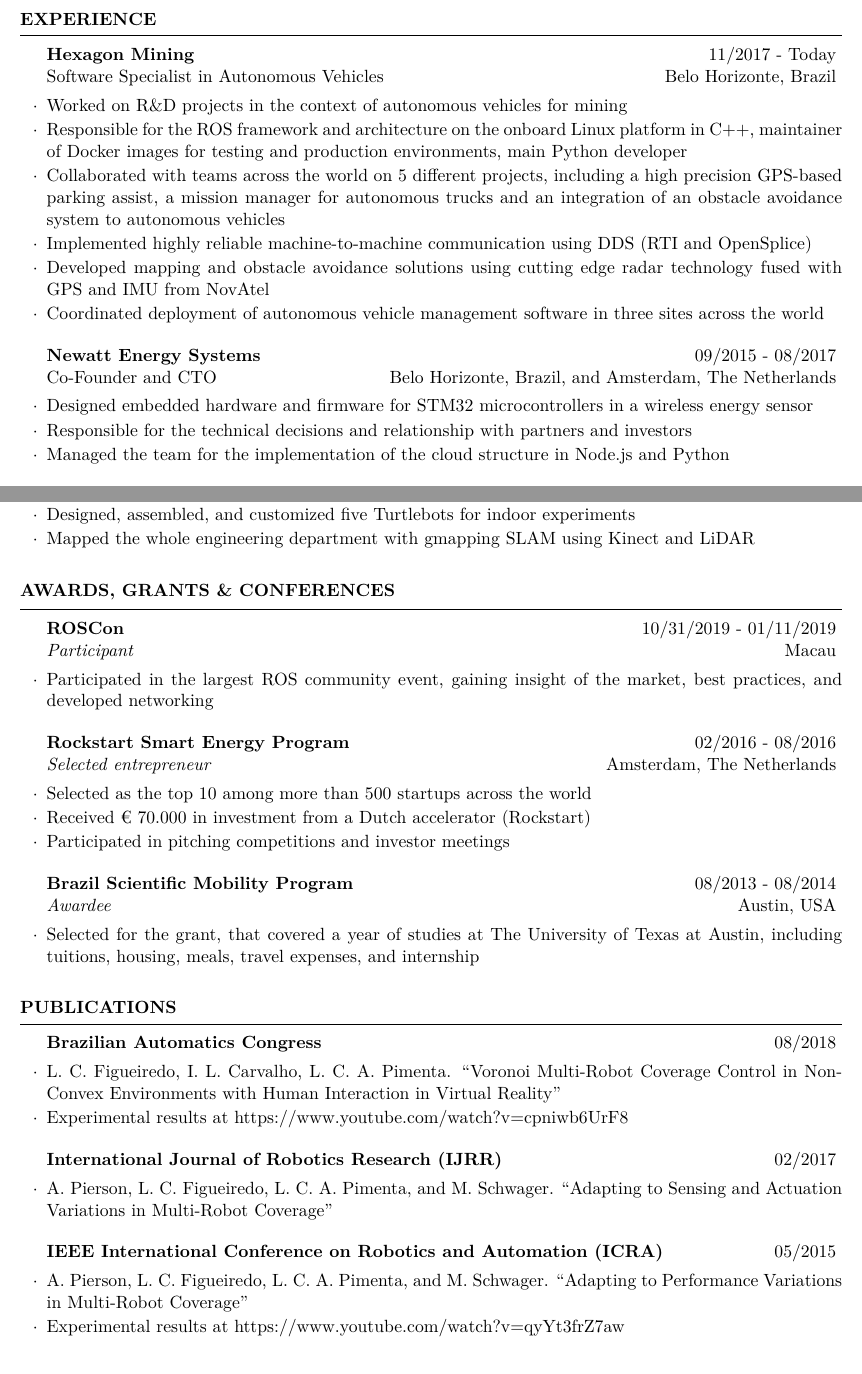
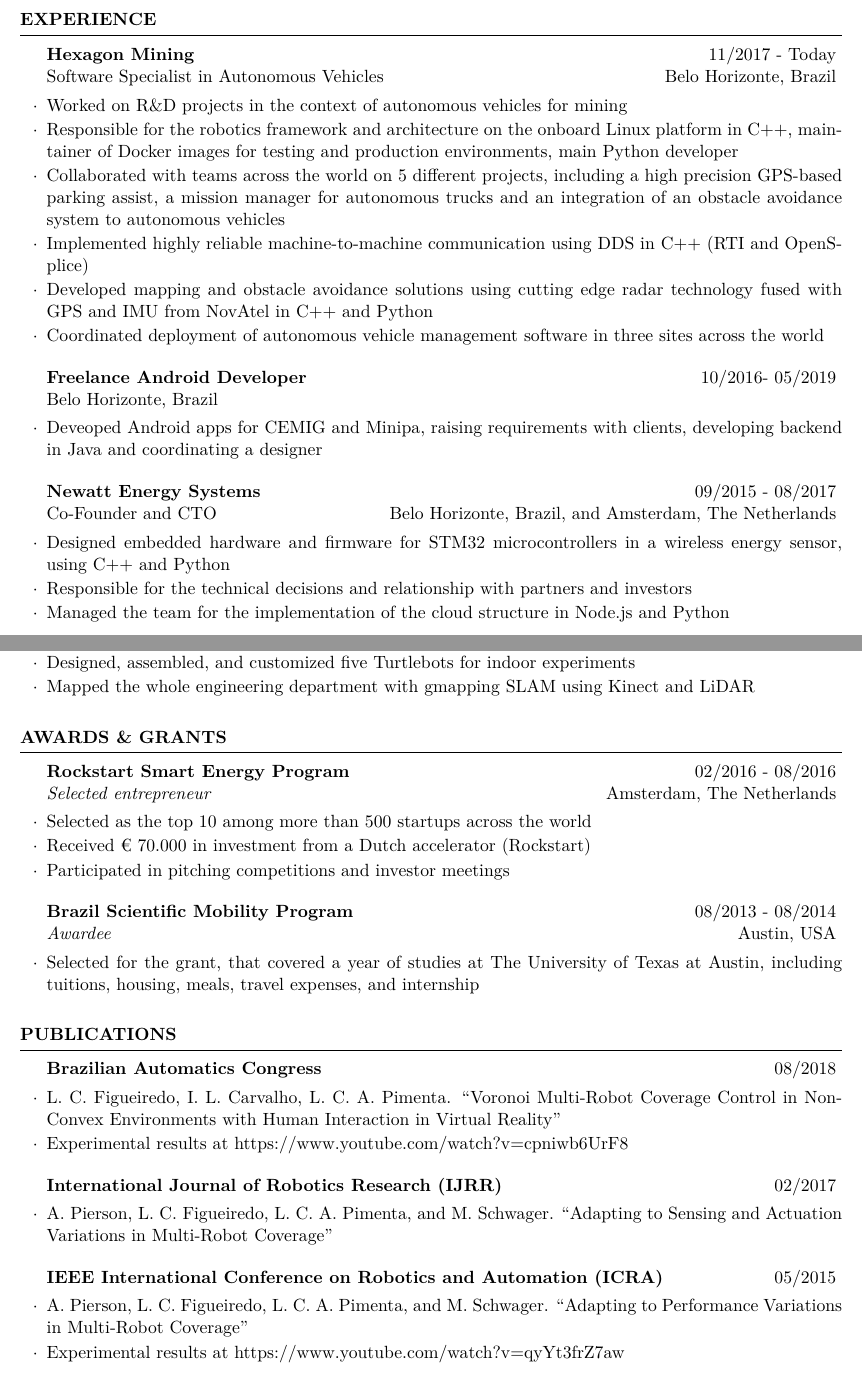
Before and after one commit to lucascoelhof/resume, a LaTeX CV (cv_LucasCoelhoFigueiredo.tex): two parts of pages 1 and 2 of 2, joined at a grey line, cut so that both start at the same text. Compiled offline with pdfLaTeX.

Commit message:
Update May 2021

```diff
--- a/cv_LucasCoelhoFigueiredo.tex
+++ b/cv_LucasCoelhoFigueiredo.tex
@@ -59,15 +59,19 @@
 
 \begin{rSubsection}{Hexagon Mining}{11/2017 - Today}{\normalfont Software Specialist in Autonomous Vehicles}{ \normalfont Belo Horizonte, Brazil}
 	\item Worked on R\&D projects in the context of autonomous vehicles for mining
- 	\item Responsible for the ROS framework and architecture on the onboard Linux platform in C++, maintainer of Docker images for testing and production environments, main Python developer
+ 	\item Responsible for the robotics framework and architecture on the onboard Linux platform in C++, maintainer of Docker images for testing and production environments, main Python developer
  	\item Collaborated with teams across the world on 5 different projects, including a high precision GPS-based parking assist, a mission manager for autonomous trucks and an integration of an obstacle avoidance system to autonomous vehicles
- 	\item Implemented highly reliable machine-to-machine communication using DDS (RTI and OpenSplice)
- 	\item Developed mapping and obstacle avoidance solutions using cutting edge radar technology fused with GPS and IMU from NovAtel
+ 	\item Implemented highly reliable machine-to-machine communication using DDS in C++ (RTI and OpenSplice)
+ 	\item Developed mapping and obstacle avoidance solutions using cutting edge radar technology fused with GPS and IMU from NovAtel in C++ and Python
  	\item Coordinated deployment of autonomous vehicle management software in three sites across the world
 \end{rSubsection}
 
+\begin{rSubsection}{Freelance Android Developer}{10/2016- 05/2019}{\normalfont}{ \normalfont Belo Horizonte, Brazil}
+	\item Deveoped Android apps for CEMIG and Minipa, raising requirements with clients, developing backend in Java and coordinating a designer
+\end{rSubsection}
+
 \begin{rSubsection}{Newatt Energy Systems}{09/2015 - 08/2017}{\normalfont Co-Founder and CTO}{ \normalfont Belo Horizonte, Brazil, and Amsterdam, The Netherlands}
- 	\item Designed embedded hardware and firmware for STM32 microcontrollers in a wireless energy sensor
+ 	\item Designed embedded hardware and firmware for STM32 microcontrollers in a wireless energy sensor, using C++ and Python
  	\item Responsible for the technical decisions and relationship with partners and investors
  	\item Managed the team for the implementation of the cloud structure in Node.js and Python
 
@@ -97,10 +100,7 @@
 \end{rSection}
 
 
-\begin{rSection}{Awards, Grants \& Conferences}
-\begin{rSubsection}{ROSCon}{10/31/2019 - 01/11/2019}{Participant}{ \normalfont Macau}
-	\item Participated in the largest ROS community event, gaining insight of the market, best practices, and developed networking
-\end{rSubsection}
+\begin{rSection}{Awards \& Grants}
 
 \begin{rSubsection}{Rockstart Smart Energy Program}{02/2016 - 08/2016}{Selected entrepreneur}{ \normalfont Amsterdam, The Netherlands}
 	\item Selected as the top 10  among more than 500 startups across the world
```
Also changed, not shown: cv_LucasCoelhoFigueiredo.pdf, cv_LucasCoelhoFigueiredo.tex (7 more changed lines).
